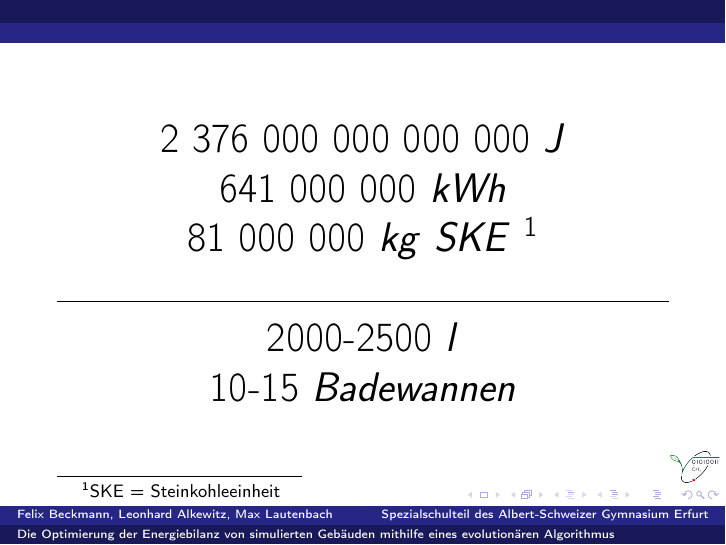
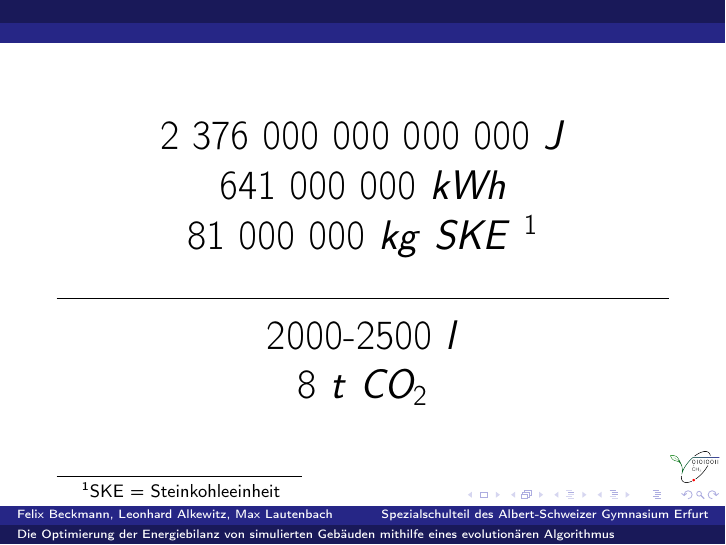
Before and after one commit to zodegree/Seminarfacharbeit-18-19-20, LaTeX slides (Themenverteidigung - Präsentation/Themenverteidigung.tex): page 6 of 28. Compiled offline with pdfLaTeX.

Commit message:
Neuer Stoff

```diff
--- a/Themenverteidigung - Präsentation/Themenverteidigung.tex
+++ b/Themenverteidigung - Präsentation/Themenverteidigung.tex
@@ -32,7 +32,7 @@
 \pause \huge{81 000 000 $kg$ $SKE$ \footnote{SKE = Steinkohleeinheit}} \\
 \hrulefill{}  \\
 \pause \huge{2000-2500 $l$} \\
-\pause \huge{10-15 $Badewannen$}
+\pause \huge{8 $t$ $CO_2$}
 \end{center}
 \end{frame}
 
```
Also changed, not shown: 2 other files.
